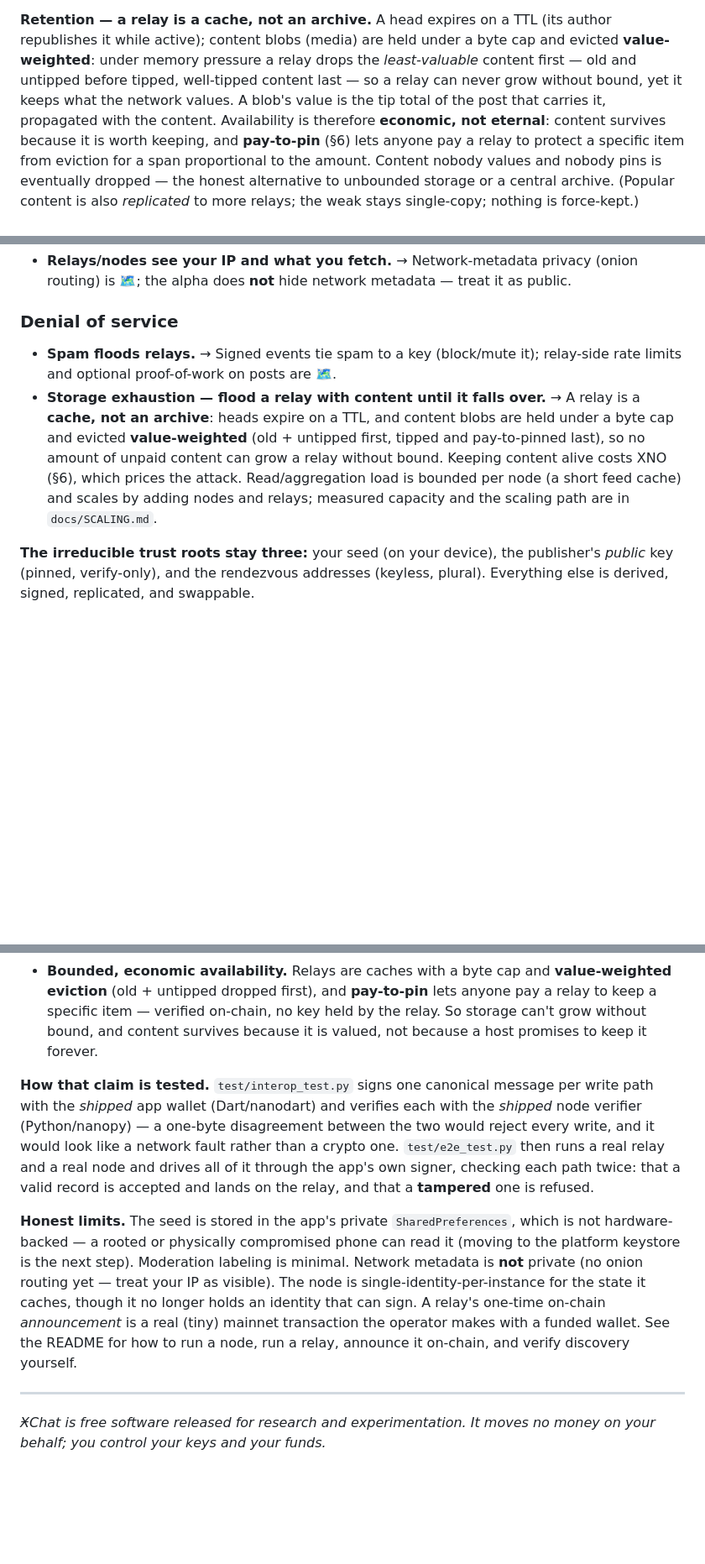
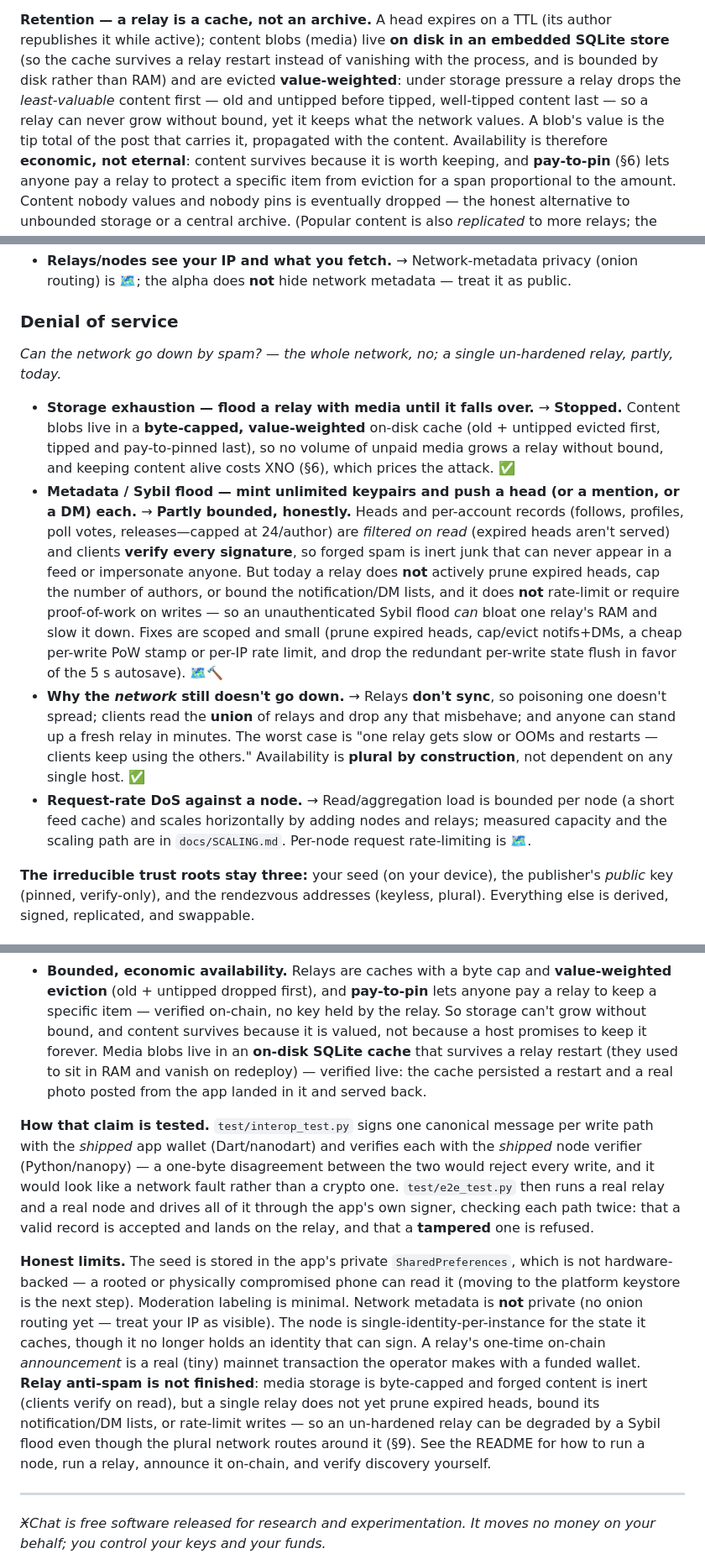
Before and after one commit to stefanbx/xchat-alpha, a Markdown page: docs/WHITEPAPER.md, 3 parts joined by grey strips. Shown at 84% size. Drawn GitHub-style; blank space fills up the shorter version.

Commit message:
whitepaper: SQLite blob cache, cross-path reservation, honest spam threat model
- §3 + §11: media blobs now live in an on-disk SQLite cache (survive restart)
- Money threat: cross-path reservation (tips reserve against pin & send)
- §9 DoS rewritten honestly: storage exhaustion is stopped, but a single relay
  is not yet hardened against a Sybil metadata flood (no head pruning, unbounded
  notifs/DMs, no write rate-limit/PoW) — scoped as roadmap. The *network* still
  survives (plural relays, no sync, client-side verification route around it).
- Honest-limits note updated to say relay anti-spam is unfinished.

Co-Authored-By: Claude Opus 4.8 <noreply@anthropic.com>

```diff
--- a/docs/WHITEPAPER.md
+++ b/docs/WHITEPAPER.md
@@ -50,10 +50,11 @@ ts, sig}`) that points to their current content, addressed by hash (CID). Heads
   ciphertext.
 
 **Retention — a relay is a cache, not an archive.** A head expires on a TTL (its author republishes
-it while active); content blobs (media) are held under a byte cap and evicted **value-weighted**:
-under memory pressure a relay drops the *least-valuable* content first — old and untipped before
-tipped, well-tipped content last — so a relay can never grow without bound, yet it keeps what the
-network values. A blob's value is the tip total of the post that carries it, propagated with the
+it while active); content blobs (media) live **on disk in an embedded SQLite store** (so the cache
+survives a relay restart instead of vanishing with the process, and is bounded by disk rather than
+RAM) and are evicted **value-weighted**: under storage pressure a relay drops the *least-valuable*
+content first — old and untipped before tipped, well-tipped content last — so a relay can never grow
+without bound, yet it keeps what the network values. A blob's value is the tip total of the post that carries it, propagated with the
 content. Availability is therefore **economic, not eternal**: content survives because it is worth
 keeping, and **pay-to-pin** (§6) lets anyone pay a relay to protect a specific item from eviction for
 a span proportional to the amount. Content nobody values and nobody pins is eventually dropped — the
@@ -285,14 +292,29 @@ Here is each vector, its defense, and honest status (✅ done · 🔨 building b
   🗺️; the alpha does **not** hide network metadata — treat it as public.
 
 ### Denial of service
-- **Spam floods relays.** → Signed events tie spam to a key (block/mute it); relay-side rate limits
-  and optional proof-of-work on posts are 🗺️.
-- **Storage exhaustion — flood a relay with content until it falls over.** → A relay is a **cache,
-  not an archive**: heads expire on a TTL, and content blobs are held under a byte cap and evicted
-  **value-weighted** (old + untipped first, tipped and pay-to-pinned last), so no amount of unpaid
-  content can grow a relay without bound. Keeping content alive costs XNO (§6), which prices the
-  attack. Read/aggregation load is bounded per node (a short feed cache) and scales by adding nodes
-  and relays; measured capacity and the scaling path are in `docs/SCALING.md`.
+
+*Can the network go down by spam? — the whole network, no; a single un-hardened relay, partly, today.*
+
+- **Storage exhaustion — flood a relay with media until it falls over.** → **Stopped.** Content blobs
+  live in a **byte-capped, value-weighted** on-disk cache (old + untipped evicted first, tipped and
+  pay-to-pinned last), so no volume of unpaid media grows a relay without bound, and keeping content
+  alive costs XNO (§6), which prices the attack. ✅
+- **Metadata / Sybil flood — mint unlimited keypairs and push a head (or a mention, or a DM) each.**
+  → **Partly bounded, honestly.** Heads and per-account records (follows, profiles, poll votes,
+  releases—capped at 24/author) are *filtered on read* (expired heads aren't served) and clients
+  **verify every signature**, so forged spam is inert junk that can never appear in a feed or
+  impersonate anyone. But today a relay does **not** actively prune expired heads, cap the number of
+  authors, or bound the notification/DM lists, and it does **not** rate-limit or require proof-of-work
+  on writes — so an unauthenticated Sybil flood *can* bloat one relay's RAM and slow it down. Fixes
+  are scoped and small (prune expired heads, cap/evict notifs+DMs, a cheap per-write PoW stamp or
+  per-IP rate limit, and drop the redundant per-write state flush in favor of the 5 s autosave). 🗺️🔨
+- **Why the *network* still doesn't go down.** → Relays **don't sync**, so poisoning one doesn't
+  spread; clients read the **union** of relays and drop any that misbehave; and anyone can stand up a
+  fresh relay in minutes. The worst case is "one relay gets slow or OOMs and restarts — clients keep
+  using the others." Availability is **plural by construction**, not dependent on any single host. ✅
+- **Request-rate DoS against a node.** → Read/aggregation load is bounded per node (a short feed
+  cache) and scales horizontally by adding nodes and relays; measured capacity and the scaling path
+  are in `docs/SCALING.md`. Per-node request rate-limiting is 🗺️.
 
 **The irreducible trust roots stay three:** your seed (on your device), the publisher's *public*
 key (pinned, verify-only), and the rendezvous addresses (keyless, plural). Everything else is
@@ -343,7 +365,10 @@ now shipped:
 - **Bounded, economic availability.** Relays are caches with a byte cap and **value-weighted
   eviction** (old + untipped dropped first), and **pay-to-pin** lets anyone pay a relay to keep a
   specific item — verified on-chain, no key held by the relay. So storage can't grow without bound,
-  and content survives because it is valued, not because a host promises to keep it forever.
+  and content survives because it is valued, not because a host promises to keep it forever. Media
+  blobs live in an **on-disk SQLite cache** that survives a relay restart (they used to sit in RAM and
+  vanish on redeploy) — verified live: the cache persisted a restart and a real photo posted from the
+  app landed in it and served back.
 
 **How that claim is tested.** `test/interop_test.py` signs one canonical message per write path with
 the *shipped* app wallet (Dart/nanodart) and verifies each with the *shipped* node verifier
@@ -357,8 +382,12 @@ hardware-backed — a rooted or physically compromised phone can read it (moving
 keystore is the next step). Moderation labeling is minimal. Network metadata is **not** private (no
 onion routing yet — treat your IP as visible). The node is single-identity-per-instance for the
 state it caches, though it no longer holds an identity that can sign. A relay's one-time on-chain
-*announcement* is a real (tiny) mainnet transaction the operator makes with a funded wallet. See the
-README for how to run a node, run a relay, announce it on-chain, and verify discovery yourself.
+*announcement* is a real (tiny) mainnet transaction the operator makes with a funded wallet. **Relay
+anti-spam is not finished**: media storage is byte-capped and forged content is inert (clients verify
+on read), but a single relay does not yet prune expired heads, bound its notification/DM lists, or
+rate-limit writes — so an un-hardened relay can be degraded by a Sybil flood even though the plural
+network routes around it (§9). See the README for how to run a node, run a relay, announce it
+on-chain, and verify discovery yourself.
 
 ---
 
```
Also changed, not shown: other parts of docs/WHITEPAPER.md (+6 -0 lines).
